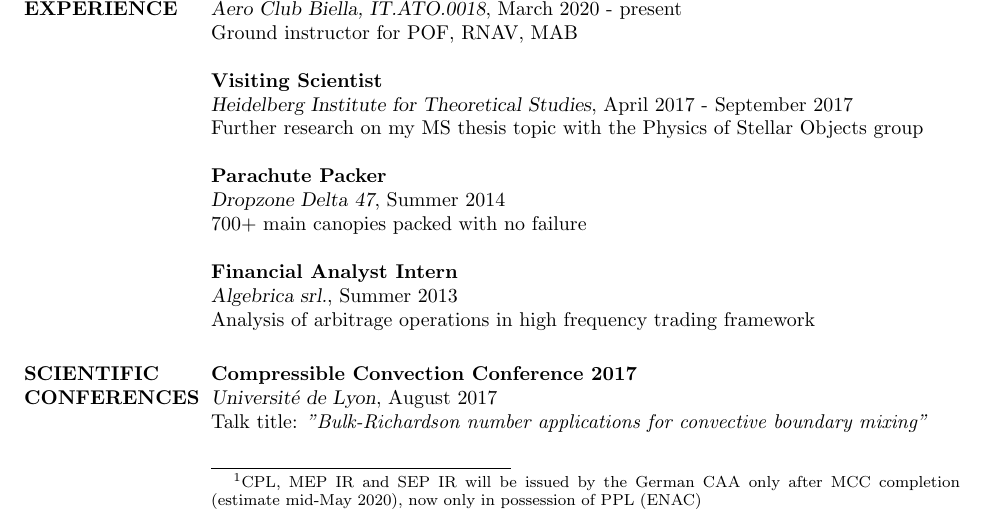
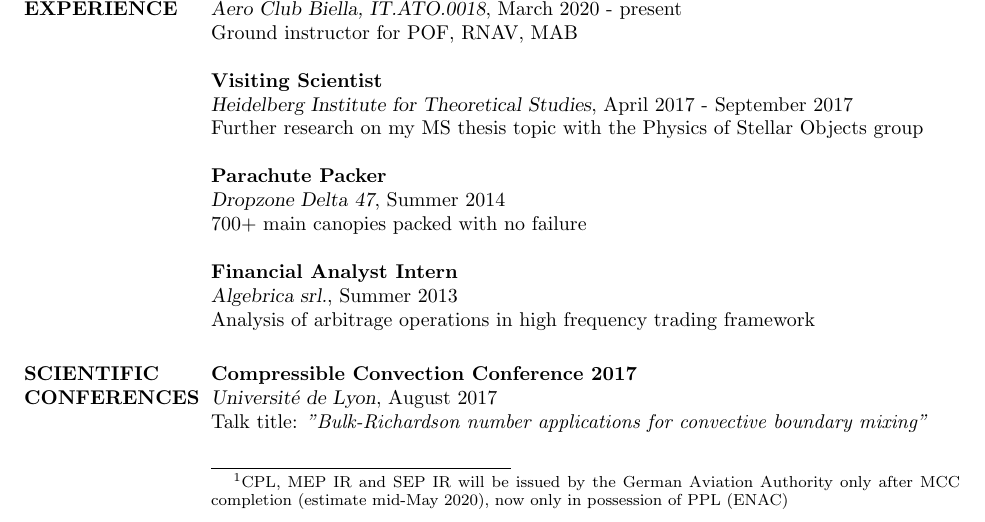
Before and after one commit to albertobottopoala/resume, a LaTeX CV (cv.tex): part of page 1 of 2, cut so that both start at the same text. Compiled offline with pdfLaTeX.

Commit message:
modified CAA to Aviation Authority

```diff
--- a/cv.tex
+++ b/cv.tex
@@ -102,7 +102,7 @@ Italian citizenship, unrestricted passport
 {\sl Lufthansa Aviation Training}, May 2018 - May 2020\\
 Fully company funded integrated cadet pilot scheme\\
 Training locations: BRE, VRB, RLG\\
-CPL (LBA)\footnote{CPL, MEP IR and SEP IR will be issued by the German CAA only after MCC completion (estimate mid-May 2020), now only in possession of PPL (ENAC)}, ATPL theory, MEP IR, SEP IR, PBN credit, RU, VP, MCC\\
+CPL (LBA)\footnote{CPL, MEP IR and SEP IR will be issued by the German Aviation Authority only after MCC completion (estimate mid-May 2020), now only in possession of PPL (ENAC)}, ATPL theory, MEP IR, SEP IR, PBN credit, RU, VP, MCC\\
 300+ hrs total time, 150+ hrs PIC
 
 \textbf{Master of Science, Astrophysics}\\
```
